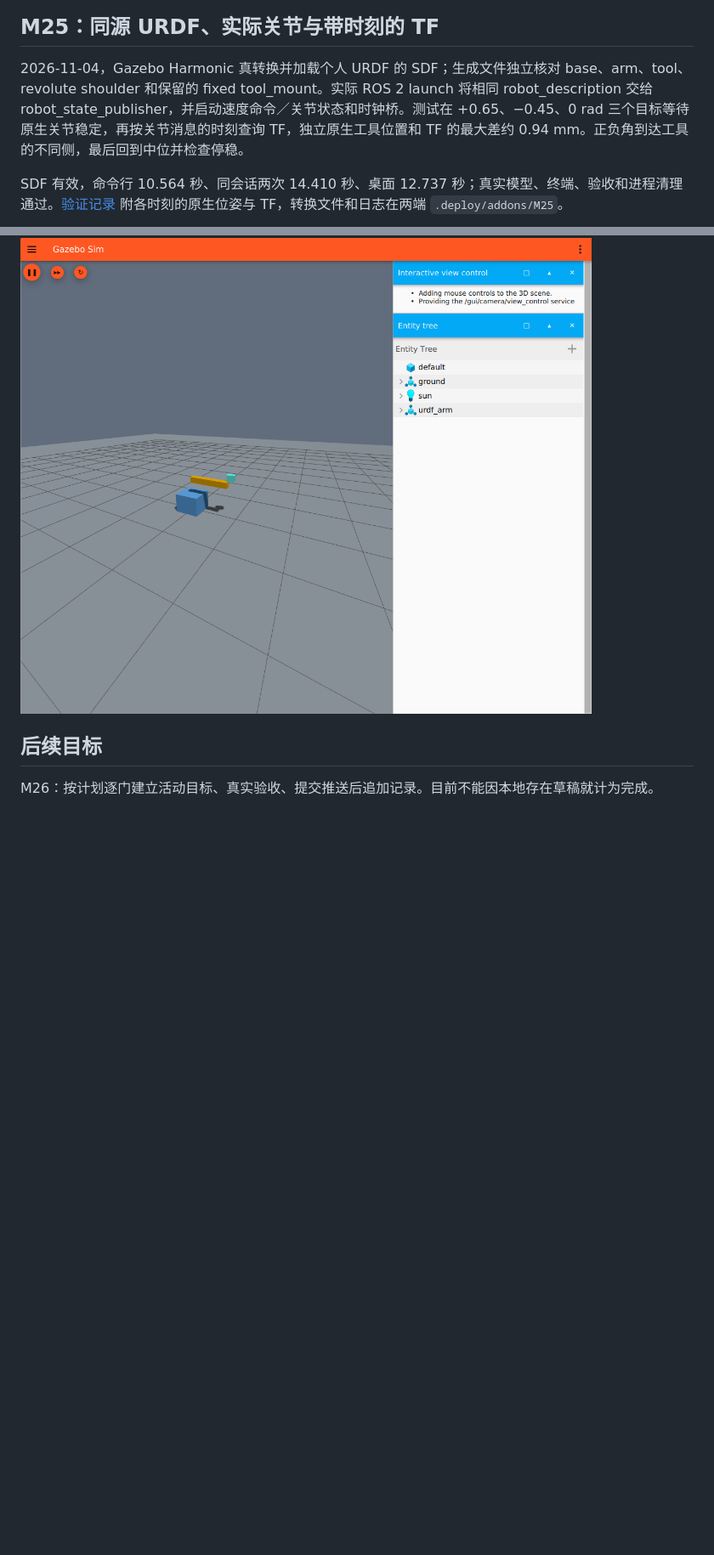
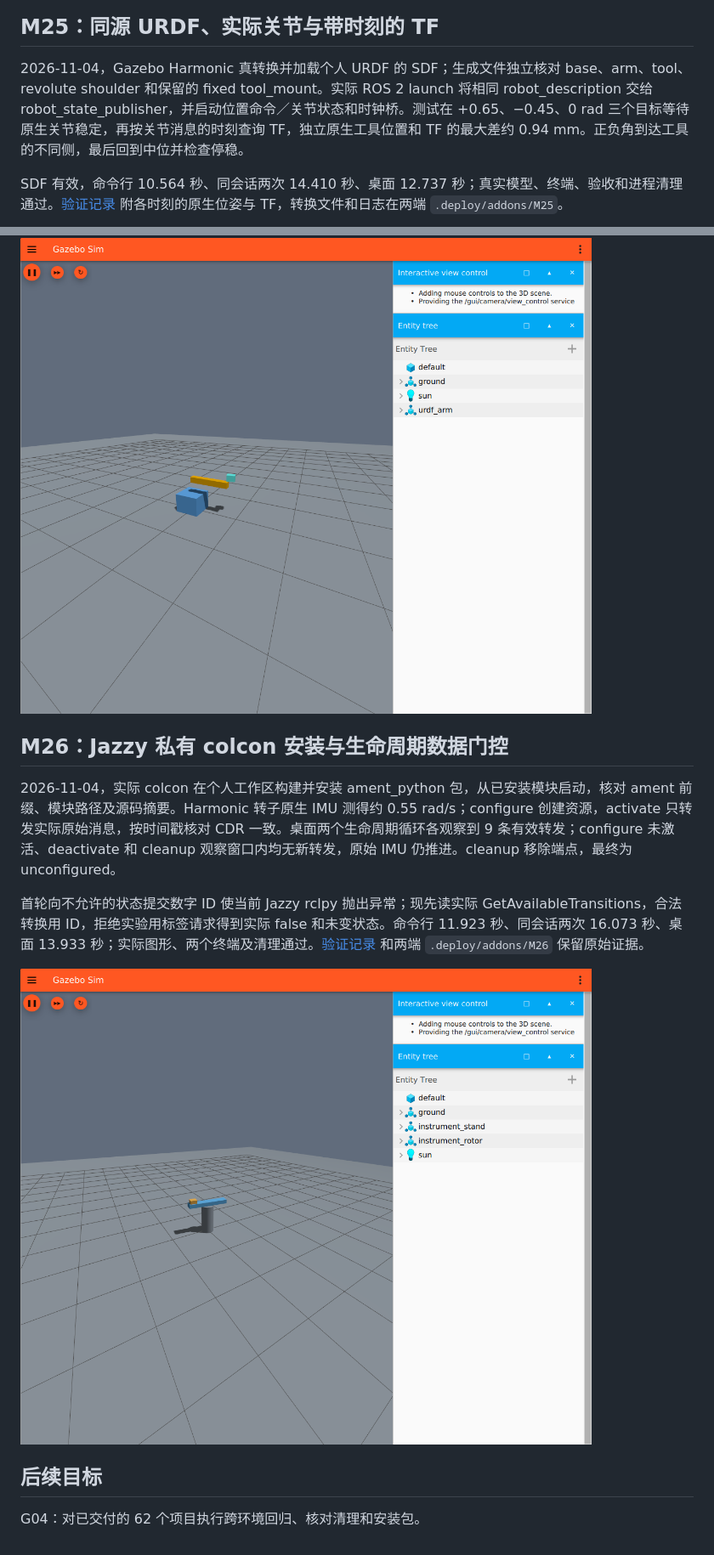
Before and after one commit to StareamCather/GbTeach, a Markdown page: docs/EXPANSION_VALIDATION.md, 2 parts joined by grey strips. Shown at 85% size. Drawn GitHub-style; pictures changed too: docs/images/m26-lifecycle.png (added); blank space fills up the shorter version.

Commit message:
feat: teach colcon overlays and lifecycle data gating in Jazzy

```diff
--- a/docs/EXPANSION_VALIDATION.md
+++ b/docs/EXPANSION_VALIDATION.md
@@ -284,12 +284,20 @@ ROS 时钟单向由 ros_gz 桥入，两个实际纳秒消息夹住独立读取
 
 ## M25：同源 URDF、实际关节与带时刻的 TF
 
-2026-11-04，Gazebo Harmonic 真转换并加载个人 URDF 的 SDF；生成文件独立核对 base、arm、tool、revolute shoulder 和保留的 fixed tool_mount。实际 ROS 2 launch 将相同 robot_description 交给 robot_state_publisher，并启动速度命令／关节状态和时钟桥。测试在 +0.65、−0.45、0 rad 三个目标等待原生关节稳定，再按关节消息的时刻查询 TF，独立原生工具位置和 TF 的最大差约 0.94 mm。正负角到达工具的不同侧，最后回到中位并检查停稳。
+2026-11-04，Gazebo Harmonic 真转换并加载个人 URDF 的 SDF；生成文件独立核对 base、arm、tool、revolute shoulder 和保留的 fixed tool_mount。实际 ROS 2 launch 将相同 robot_description 交给 robot_state_publisher，并启动位置命令／关节状态和时钟桥。测试在 +0.65、−0.45、0 rad 三个目标等待原生关节稳定，再按关节消息的时刻查询 TF，独立原生工具位置和 TF 的最大差约 0.94 mm。正负角到达工具的不同侧，最后回到中位并检查停稳。
 
 SDF 有效，命令行 10.564 秒、同会话两次 14.410 秒、桌面 12.737 秒；真实模型、终端、验收和进程清理通过。[验证记录](verification/M25.json) 附各时刻的原生位姿与 TF，转换文件和日志在两端 `.deploy/addons/M25`。
 
 ![M25 从 URDF 生成的实际机械臂](images/m25-arm.png)
 
+## M26：Jazzy 私有 colcon 安装与生命周期数据门控
+
+2026-11-04，实际 colcon 在个人工作区构建并安装 ament_python 包，从已安装模块启动，核对 ament 前缀、模块路径及源码摘要。Harmonic 转子原生 IMU 测得约 0.55 rad/s；configure 创建资源，activate 只转发实际原始消息，按时间戳核对 CDR 一致。桌面两个生命周期循环各观察到 9 条有效转发；configure 未激活、deactivate 和 cleanup 观察窗口内均无新转发，原始 IMU 仍推进。cleanup 移除端点，最终为 unconfigured。
+
+首轮向不允许的状态提交数字 ID 使当前 Jazzy rclpy 抛出异常；现先读实际 GetAvailableTransitions，合法转换用 ID，拒绝实验用标签请求得到实际 false 和未变状态。命令行 11.923 秒、同会话两次 16.073 秒、桌面 13.933 秒；实际图形、两个终端及清理通过。[验证记录](verification/M26.json) 和两端 `.deploy/addons/M26` 保留原始证据。
+
+![M26 原生转子与传感器](images/m26-lifecycle.png)
+
 ## 后续目标
 
-M26：按计划逐门建立活动目标、真实验收、提交推送后追加记录。目前不能因本地存在草稿就计为完成。
+G04：对已交付的 62 个项目执行跨环境回归、核对清理和安装包。
```
Also changed, not shown: 17 other files.
